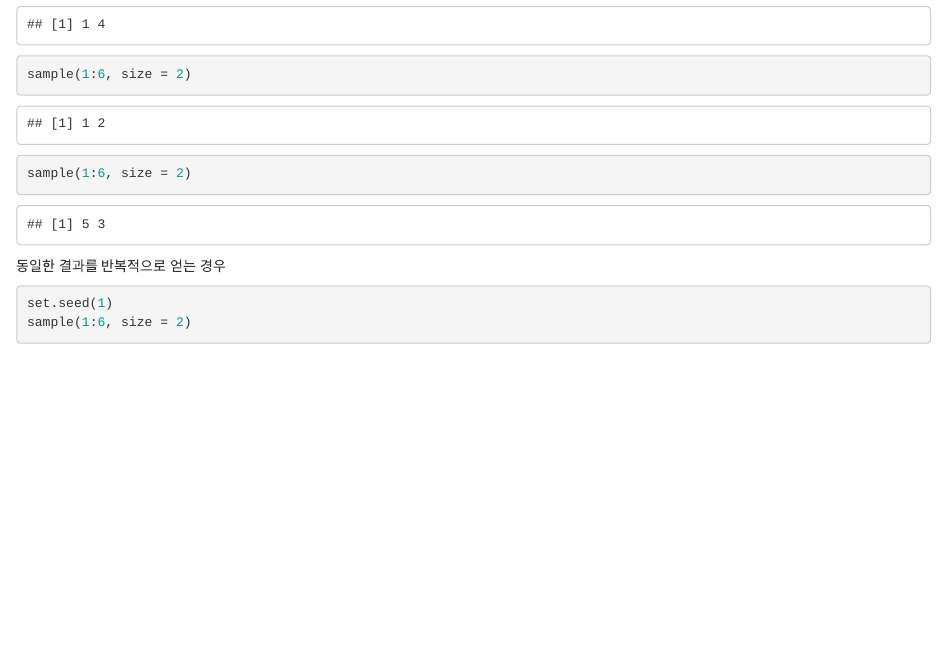
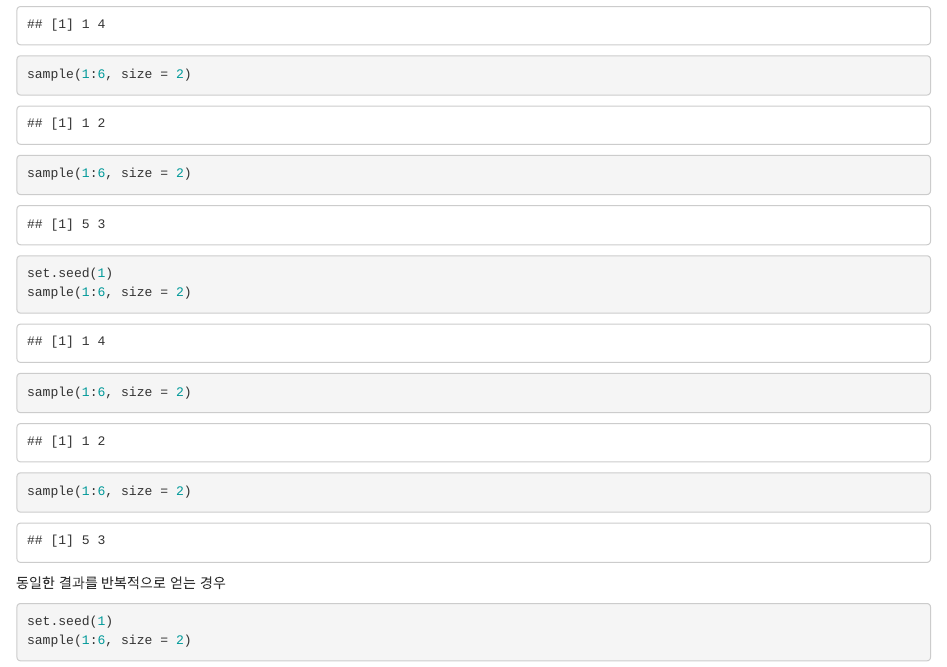
Before and after one commit to kkm5022/r_programming_2, an R Markdown document (R/Red_and_Black_id_masked.Rmd): the page in a window 1100 px wide, from 4210 px down. Rendered offline with R 4.5, knitr and Pandoc, with nearby package versions; code that draws random numbers runs with fixed seeds of ours.

Commit message:
set.seed modified

````diff
--- a/R/Red_and_Black_id_masked.Rmd
+++ b/R/Red_and_Black_id_masked.Rmd
@@ -149,6 +149,10 @@ set.seed(1)
 sample(1:6, size = 2)
 sample(1:6, size = 2)
 sample(1:6, size = 2)
+set.seed(1)
+sample(1:6, size = 2)
+sample(1:6, size = 2)
+sample(1:6, size = 2)
 ```
 
 동일한 결과를 반복적으로 얻는 경우
````
Also changed, not shown: R/Red_and_Black_id_masked.html, R/red_and_black_170303_data_masked.RData (added), 1 other file.
